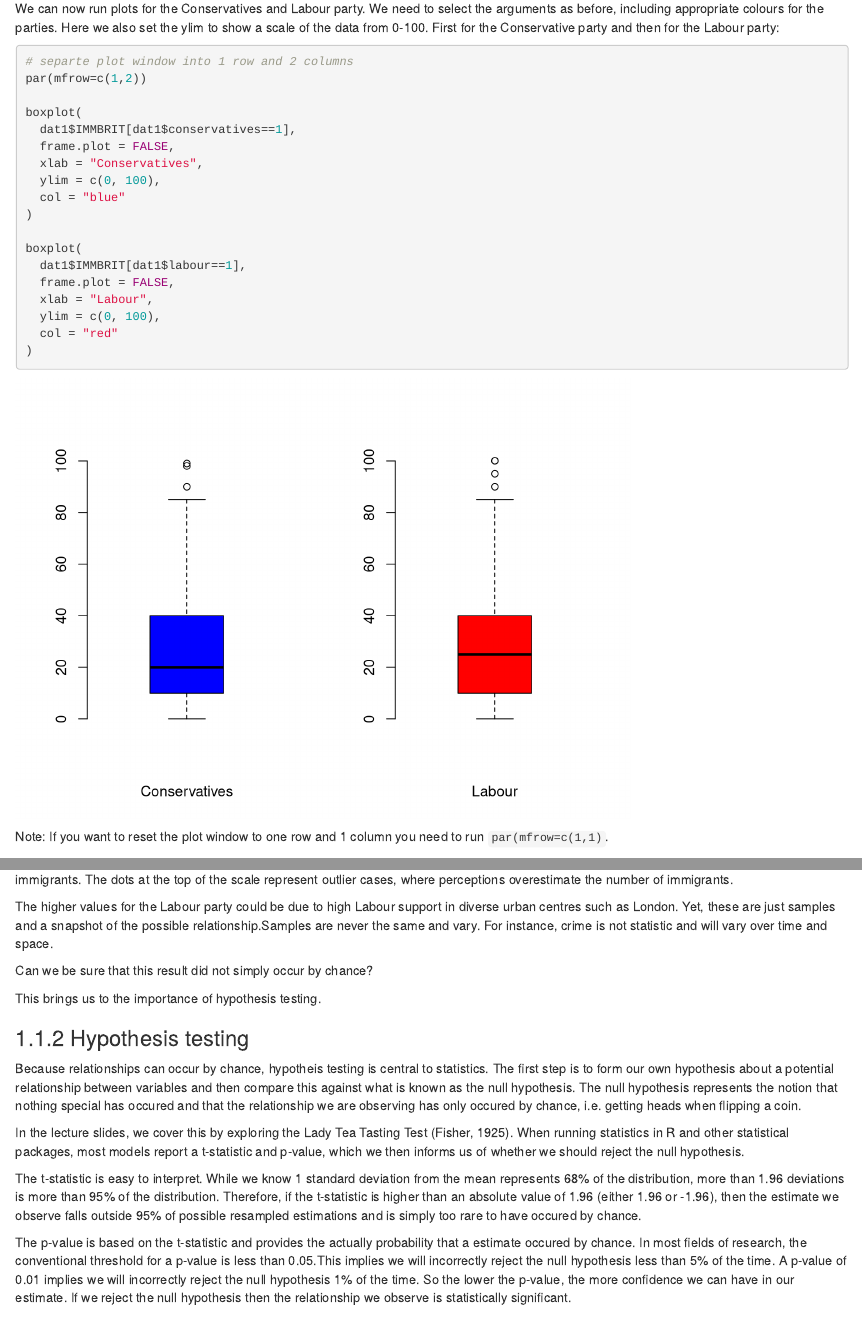
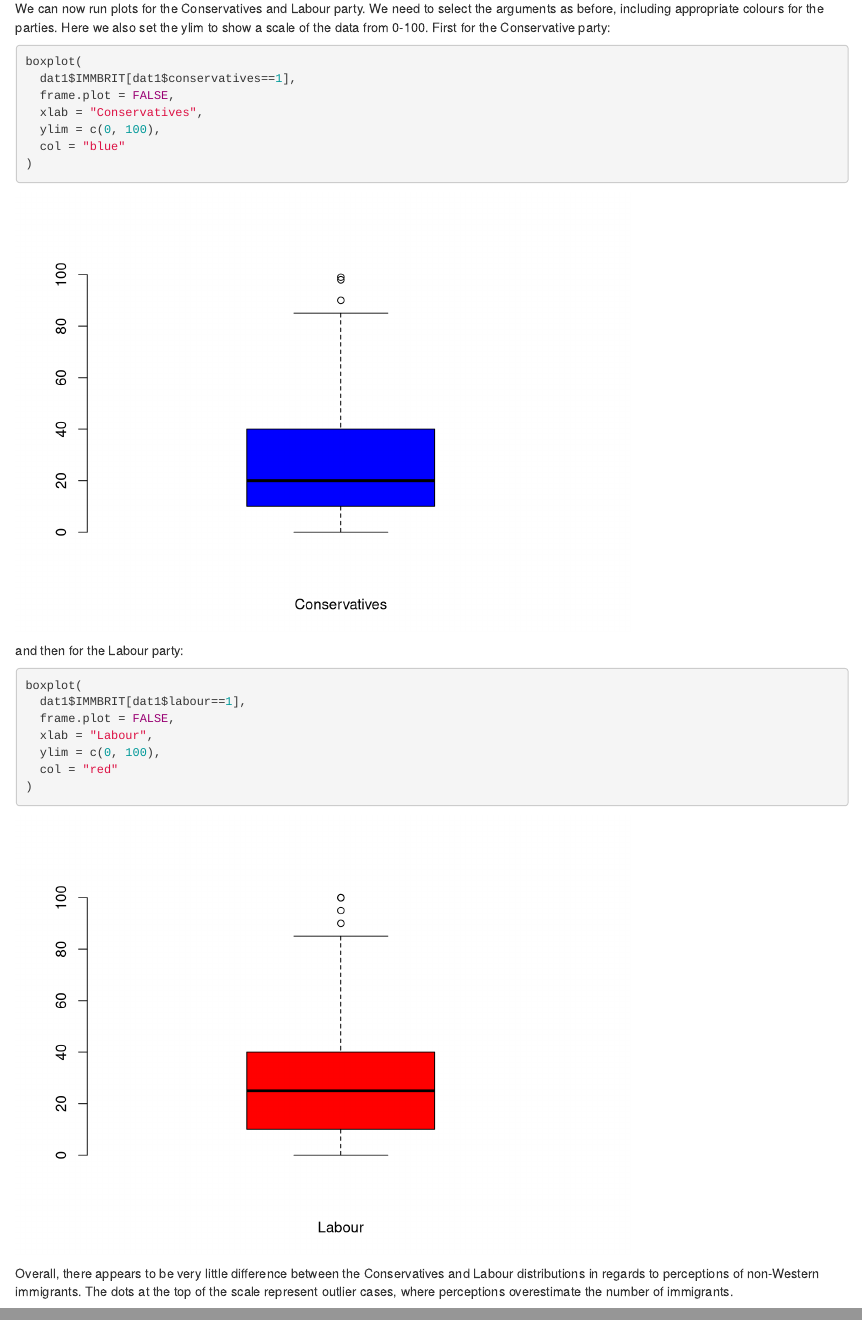
Before and after one commit to esrc-blg/stats101, an R Markdown document (seminars/seminar6.Rmd): the page in a window 1100 px wide, from 820 px down, and a second part further down, joined at a grey line. Rendered offline with R 4.5, knitr and Pandoc, with nearby package versions; drawn as R Markdown's standard HTML page in place of the format the file asks for.

Commit message:
reverted extremely useful changes

````diff
--- a/seminars/seminar6.Rmd
+++ b/seminars/seminar6.Rmd
@@ -38,12 +38,9 @@ dat1$labour <- ifelse(dat1$party_self == 2, yes = 1, no = 0)
 
 So we create new variables within our dataframe using categories from the party_self variable. == 1 is the category we are choosing. If the ifelse statement is true, they do identify with that party, we code yes as a 1 and no as a 0.
 
-We can now run plots for the Conservatives and Labour party. We need to select the arguments as before, including appropriate colours for the parties. Here we also set the ylim to show a scale of the data from 0-100. First for the Conservative party and then for the Labour party:
+We can now run plots for the Conservatives and Labour party. We need to select the arguments as before, including appropriate colours for the parties. Here we also set the ylim to show a scale of the data from 0-100. First for the Conservative party:
 
 ```{r}
-# separte plot window into 1 row and 2 columns
-par(mfrow=c(1,2))
-
 boxplot(
   dat1$IMMBRIT[dat1$conservatives==1],
   frame.plot = FALSE,
@@ -51,7 +48,11 @@ boxplot(
   ylim = c(0, 100),
   col = "blue"
 )
+```
 
+and then for the Labour party:
+
+```{r}
 boxplot(
   dat1$IMMBRIT[dat1$labour==1],
   frame.plot = FALSE,
@@ -60,12 +61,6 @@ boxplot(
   col = "red"
 )
 ```
-
-```{r echo=FALSE}
-par(mfrow = c(1,1))
-```
-
-Note: If you want to reset the plot window to one row and 1 column you need to run `par(mfrow=c(1,1)`.
 
 Overall, there appears to be very little difference between the Conservatives and Labour distributions in regards to perceptions of non-Western immigrants. The dots at the top of the scale represent outlier cases, where perceptions overestimate the number of immigrants.
 
````
Also changed, not shown: docs/search_index.json, docs/stats101.tex, 3 other files.
